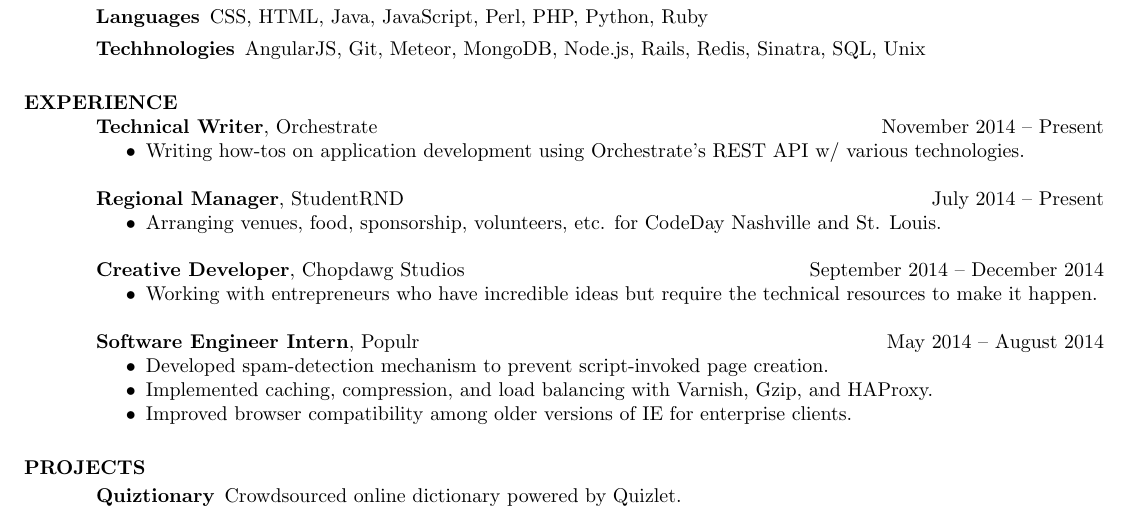
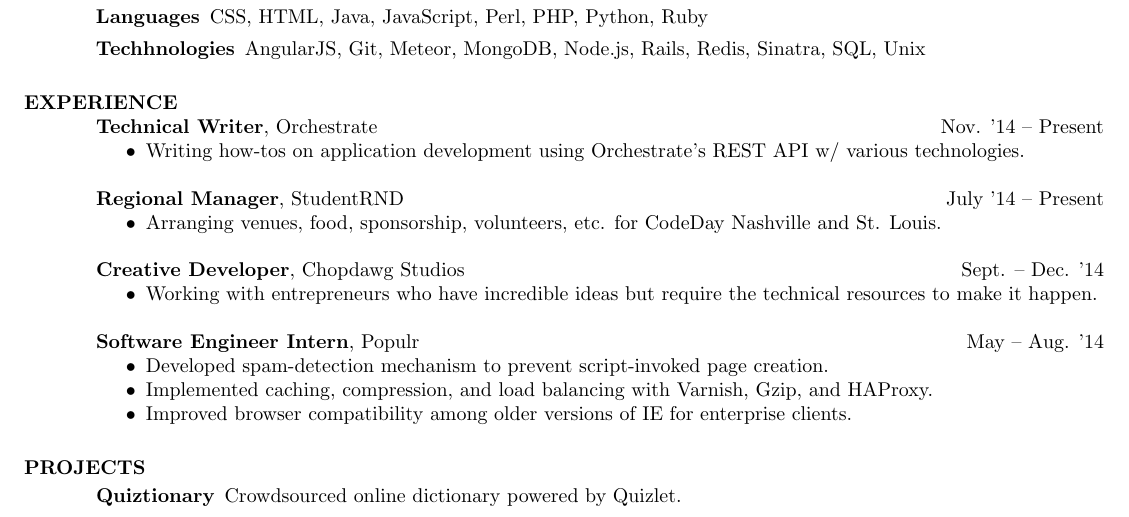
Before and after one commit to tejasmanohar/resume, a LaTeX CV (resume.tex): part of the page, cut so that both start at the same text. Compiled offline with pdfLaTeX.

Commit message:
month abb

```diff
--- a/resume.tex
+++ b/resume.tex
@@ -25,22 +25,22 @@
 
 \section{EXPERIENCE}
 
-{\bf Technical Writer}, Orchestrate \hfill November 2014 -- Present
+{\bf Technical Writer}, Orchestrate \hfill Nov. '14 -- Present
 \begin{itemize} \itemsep -2pt
   \item Writing how-tos on application development using Orchestrate's REST API w/ various technologies.
 \end{itemize}
 
-{\bf Regional Manager}, StudentRND \hfill July 2014 -- Present
+{\bf Regional Manager}, StudentRND \hfill July '14 -- Present
 \begin{itemize} \itemsep -2pt
   \item Arranging venues, food, sponsorship, volunteers, etc. for CodeDay Nashville and St. Louis.
 \end{itemize}
 
-{\bf Creative Developer}, Chopdawg Studios \hfill September 2014 -- December 2014
+{\bf Creative Developer}, Chopdawg Studios \hfill Sept. -- Dec. '14
 \begin{itemize} \itemsep -2pt
   \item Working with entrepreneurs who have incredible ideas but require the technical resources to make it happen.
 \end{itemize}
 
-{\bf Software Engineer Intern}, Populr \hfill May 2014 -- August 2014
+{\bf Software Engineer Intern}, Populr \hfill May -- Aug. '14
 \begin{itemize} \itemsep -2pt
   \item Developed spam-detection mechanism to prevent script-invoked page creation.
   \item Implemented caching, compression, and load balancing with Varnish, Gzip, and HAProxy.
```
Also changed, not shown: resume.pdf.
